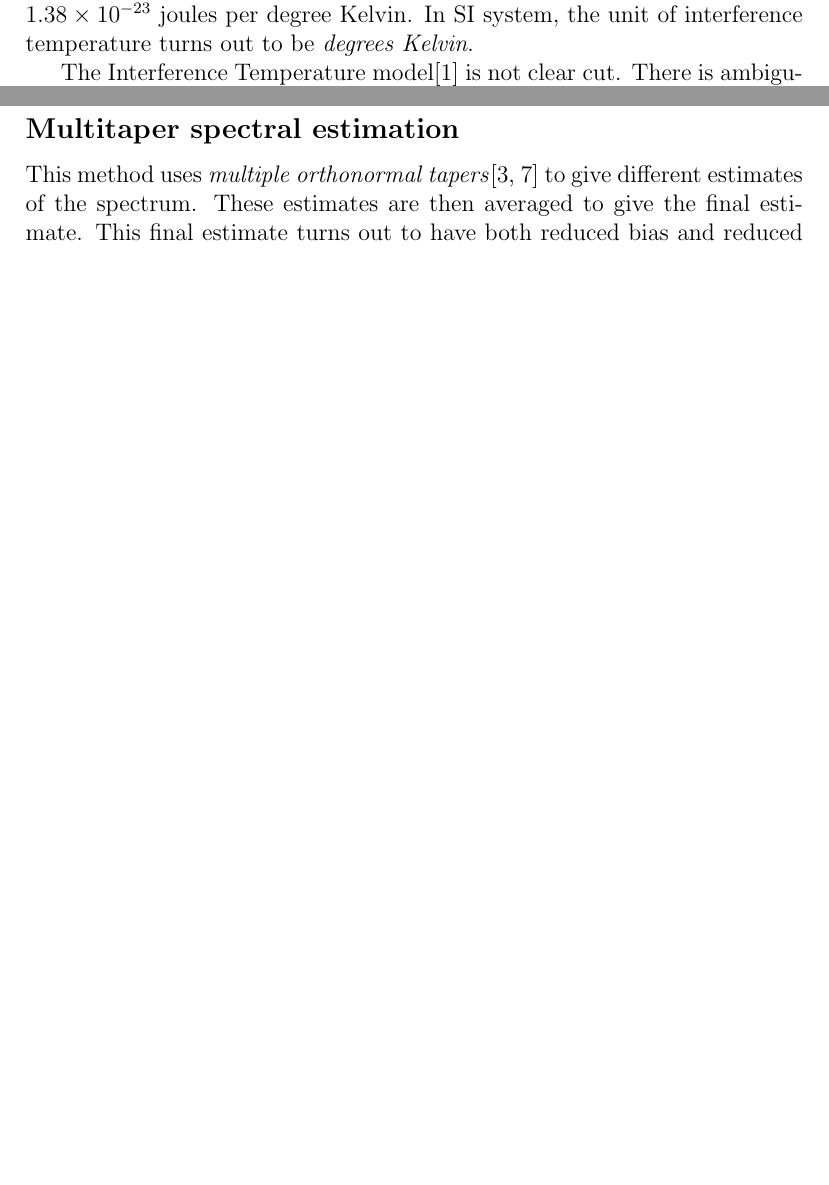
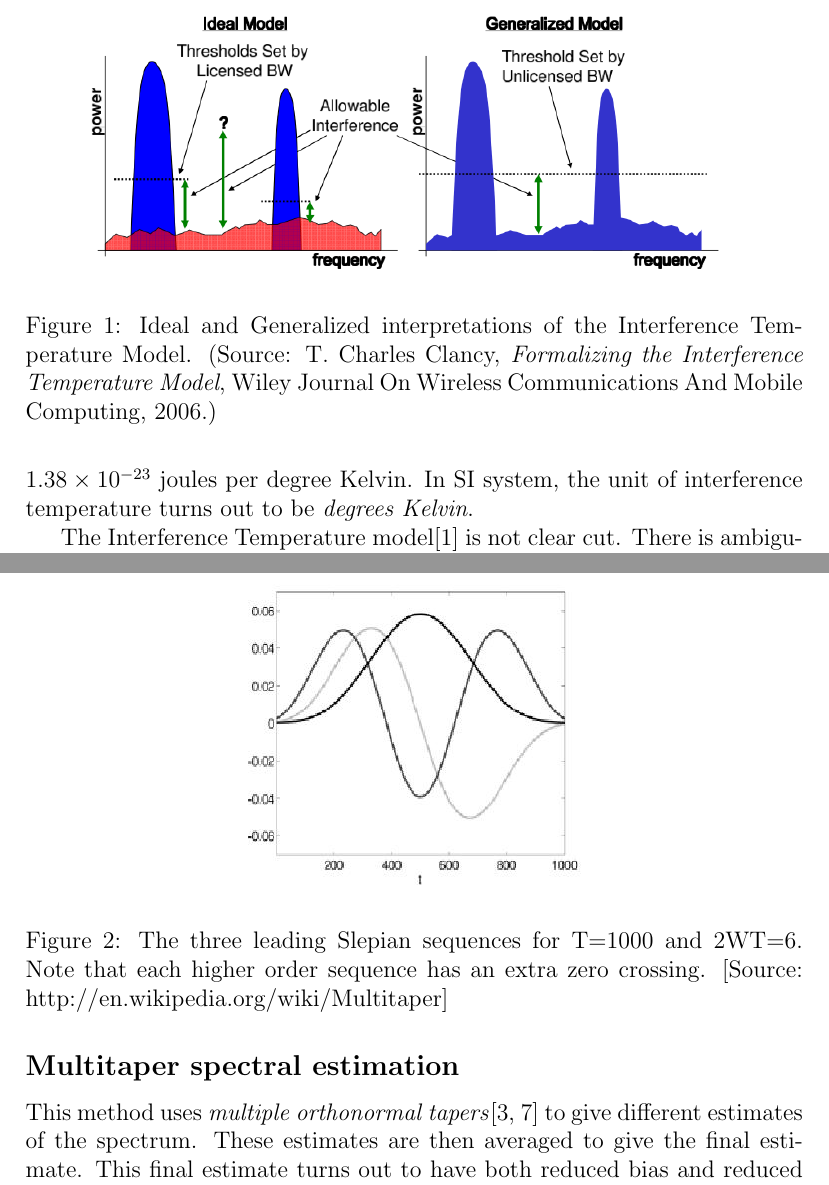
Before and after one commit to swrangsar/interferenceTemperaturePaper, a LaTeX paper (researchExposition/interferenceTempEstimation.tex): two parts of pages 3 and 6 of 8 before the commit and two parts of pages 3 and 7 of 9 after it, joined at a grey line, cut at the place of the change, the shorter picture padded with empty space. The pictures show the PDF file researchExposition/interferenceTempEstimation.pdf that the author committed with the source.

Commit message:
3859415iwe

```diff
--- a/researchExposition/interferenceTempEstimation.tex
+++ b/researchExposition/interferenceTempEstimation.tex
@@ -54,6 +55,17 @@ This results into two models\cite{clancy2006}:
     \item Ideal model
     \item Generalized model
 \end{enumerate}
+
+
+
+\begin{figure}
+\centering
+\includegraphics[width = \linewidth]{interferenceTemperatureModels.png}
+\caption{Ideal and Generalized interpretations of the Interference Temperature Model. (Source: T. Charles Clancy, \emph{Formalizing the Interference Temperature Model}, Wiley Journal On Wireless Communications And Mobile Computing, 2006.)}
+\end{figure}
+
+
+
 
 \subsection*{Ideal model}
 
@@ -138,6 +150,15 @@ A nonparametric spectral estimation method is required for this purpose and \emp
 
 \subsection*{Multitaper spectral estimation}
 This method uses \emph{multiple orthonormal tapers}\cite{haykin2009, thomson1982} to give different estimates of the spectrum. These estimates are then averaged to give the final estimate. This final estimate turns out to have both reduced bias and reduced variance\cite{haykin2009, thomson1982, percival1993}.
+
+
+\begin{figure}
+\centering
+\includegraphics[width=0.65\linewidth]{DPSS_figure.jpg}
+\caption{The three leading Slepian sequences for T=1000 and 2WT=6. Note that each higher order sequence has an extra zero crossing. [Source: http://en.wikipedia.org/wiki/Multitaper]}
+\end{figure}
+
+
 
 
 For a time series $\{x_t\}_{t=1}^N$, the multitaper spectral estimation procedure determines two things.
```
Also changed, not shown: researchExposition/interferenceTempEstimation.bib (+1 -0 lines), researchExposition/DPSS_figure.JPG (added), researchExposition/interferenceTempEstimation.bbl, researchExposition/interferenceTempEstimation.pdf, researchExposition/interferenceTemperatureModels.png (added), researchExposition/interferenceTempEstimation.tex (13 more changed lines), 4 other files.
